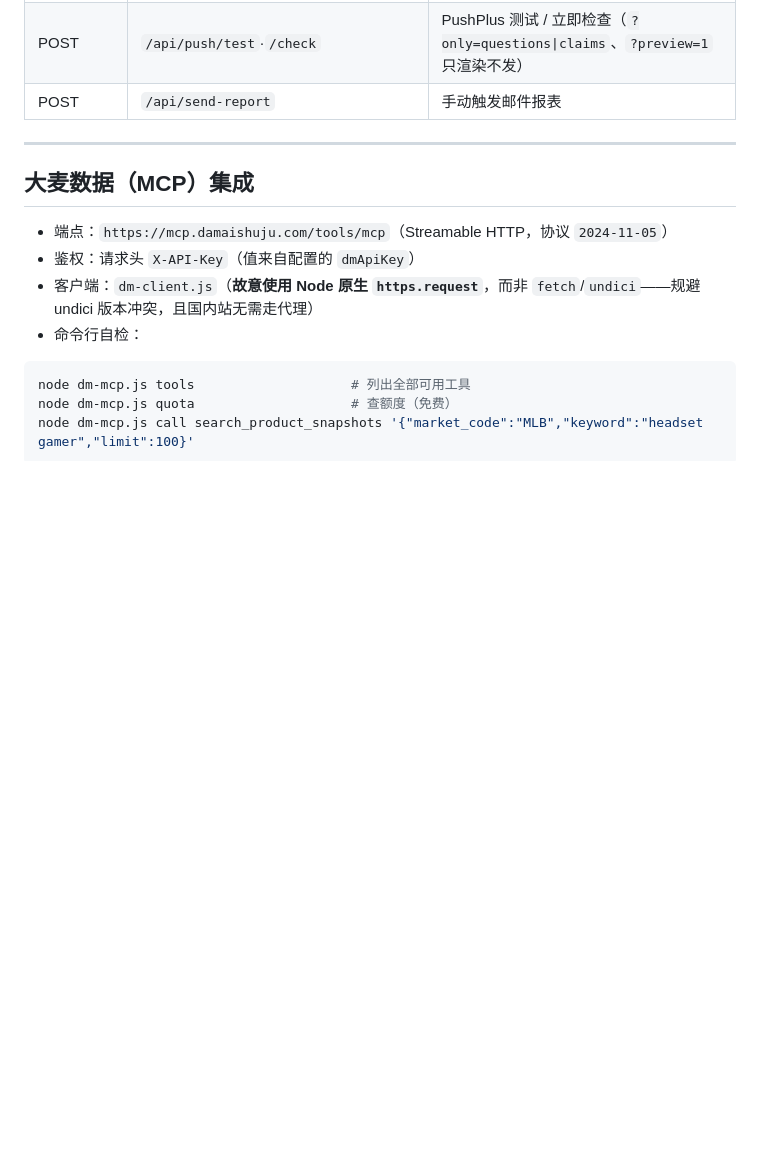
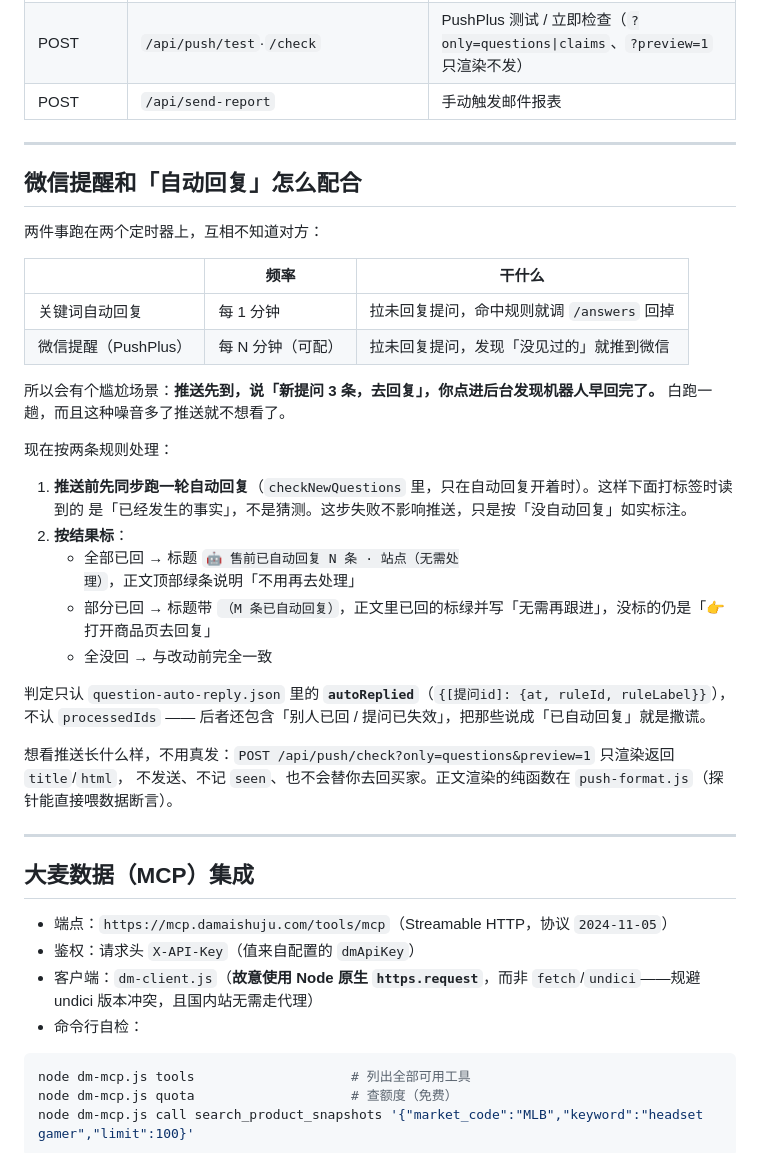
Before and after one commit to Yvonelam/ml-suite, a Markdown page: README.md, the part around the change. Drawn GitHub-style; blank space fills up the shorter version.

Commit message:
[auto] 2026-10-23 10:23:52 · 1 个文件
M README.md

```diff
--- a/README.md
+++ b/README.md
@@ -442,6 +442,34 @@ M public/index.html
 
 ---
 
+## 微信提醒和「自动回复」怎么配合
+
+两件事跑在两个定时器上，互相不知道对方：
+
+| | 频率 | 干什么 |
+|---|---|---|
+| 关键词自动回复 | 每 1 分钟 | 拉未回复提问，命中规则就调 `/answers` 回掉 |
+| 微信提醒（PushPlus） | 每 N 分钟（可配） | 拉未回复提问，发现「没见过的」就推到微信 |
+
+所以会有个尴尬场景：**推送先到，说「新提问 3 条，去回复」，你点进后台发现机器人早回完了。** 白跑一趟，而且这种噪音多了推送就不想看了。
+
+现在按两条规则处理：
+
+1. **推送前先同步跑一轮自动回复**（`checkNewQuestions` 里，只在自动回复开着时）。这样下面打标签时读到的
+   是「已经发生的事实」，不是猜测。这步失败不影响推送，只是按「没自动回复」如实标注。
+2. **按结果标**：
+   - 全部已回 → 标题 `🤖 售前已自动回复 N 条 · 站点（无需处理）`，正文顶部绿条说明「不用再去处理」
+   - 部分已回 → 标题带 `（M 条已自动回复）`，正文里已回的标绿并写「无需再跟进」，没标的仍是「👉 打开商品页去回复」
+   - 全没回 → 与改动前完全一致
+
+判定只认 `question-auto-reply.json` 里的 **`autoReplied`**（`{[提问id]: {at, ruleId, ruleLabel}}`），
+不认 `processedIds` —— 后者还包含「别人已回 / 提问已失效」，把那些说成「已自动回复」就是撒谎。
+
+想看推送长什么样，不用真发：`POST /api/push/check?only=questions&preview=1` 只渲染返回 `title`/`html`，
+不发送、不记 `seen`、也不会替你去回买家。正文渲染的纯函数在 `push-format.js`（探针能直接喂数据断言）。
+
+---
+
 ## 大麦数据（MCP）集成
 
 - 端点：`https://mcp.damaishuju.com/tools/mcp`（Streamable HTTP，协议 `2024-11-05`）
```
